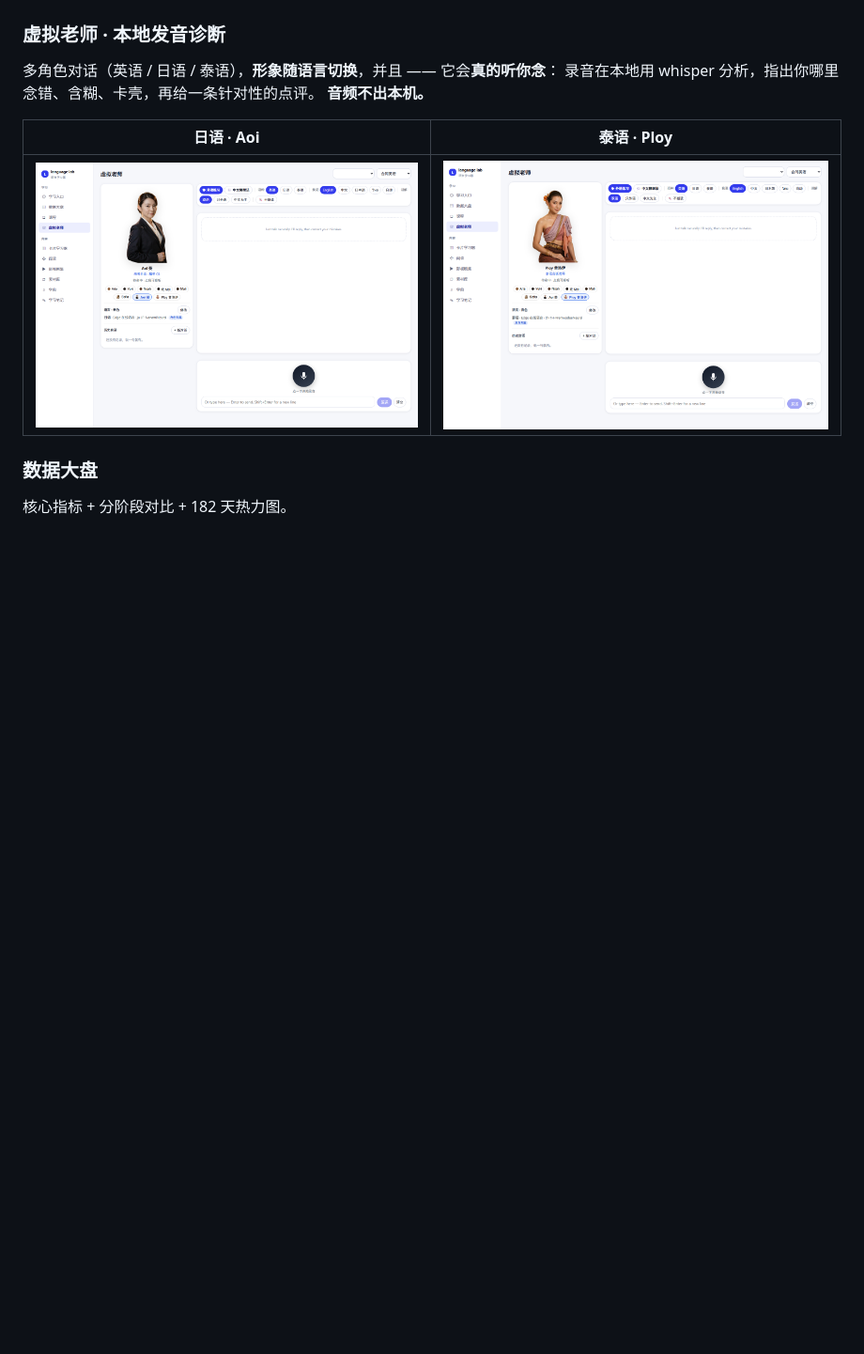
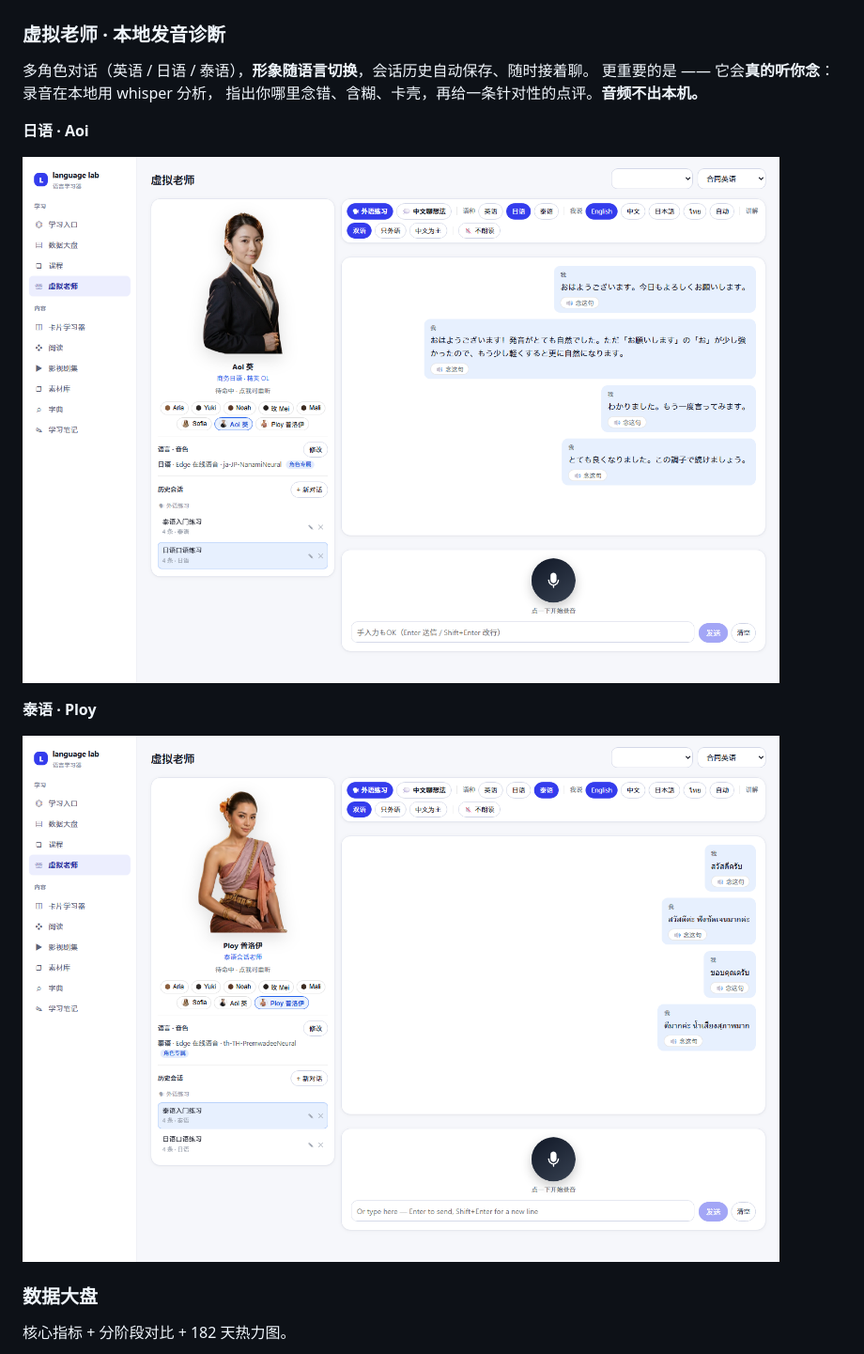
Before and after one commit to tttworks/langlab, a Markdown page: README.md, the part around one of its changes. Shown at 94% size. Rendered like a GitHub page; pictures changed too: docs/screenshots/teacher_aoi.png, docs/screenshots/teacher_ploy.png; blank space fills up the shorter version.

```diff
--- a/README.md
+++ b/README.md
@@ -114,13 +118,17 @@ EPUB / PDF 内嵌原版排版，或按句渲染的**精读模式**（带对照
 ![素材库](docs/screenshots/materials.png)
 
 ### 虚拟老师 · 本地发音诊断
-多角色对话（英语 / 日语 / 泰语），**形象随语言切换**，并且 —— 它会**真的听你念**：
-录音在本地用 whisper 分析，指出你哪里念错、含糊、卡壳，再给一条针对性的点评。
-**音频不出本机。**
+多角色对话（英语 / 日语 / 泰语），**形象随语言切换**，会话历史自动保存、随时接着聊。
+更重要的是 —— 它会**真的听你念**：录音在本地用 whisper 分析，
+指出你哪里念错、含糊、卡壳，再给一条针对性的点评。**音频不出本机。**
 
-| 日语 · Aoi | 泰语 · Ploy |
-|---|---|
-| ![Aoi](docs/screenshots/teacher_aoi.png) | ![Ploy](docs/screenshots/teacher_ploy.png) |
+**日语 · Aoi**
+
+![日语老师 Aoi](docs/screenshots/teacher_aoi.png)
+
+**泰语 · Ploy**
+
+![泰语老师 Ploy](docs/screenshots/teacher_ploy.png)
 
 ### 数据大盘
 核心指标 + 分阶段对比 + 182 天热力图。
```
Also changed, not shown: other parts of README.md (+4 -0 lines), docs/screenshots/reader_wordpick.png (added), 2 other files.
